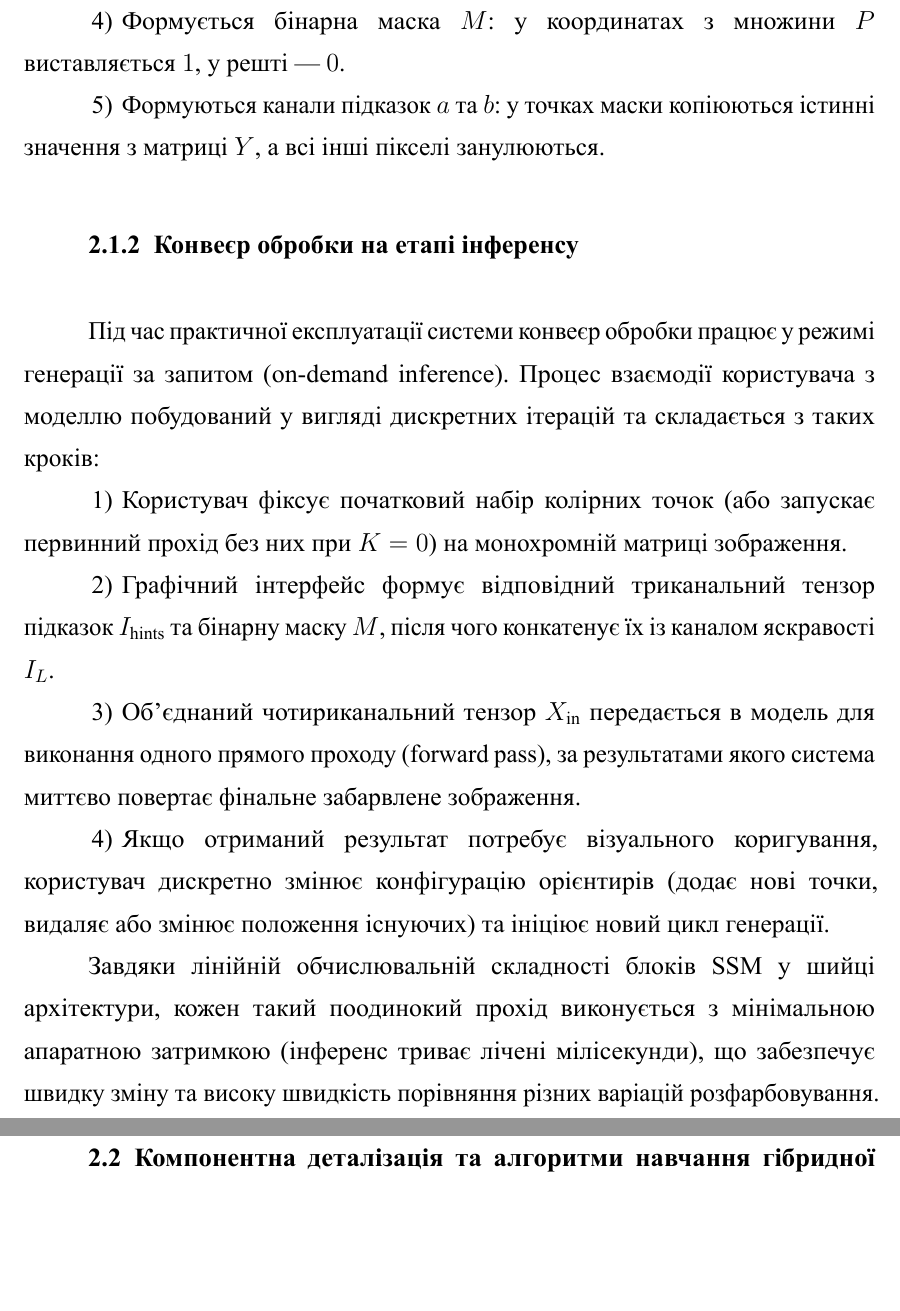
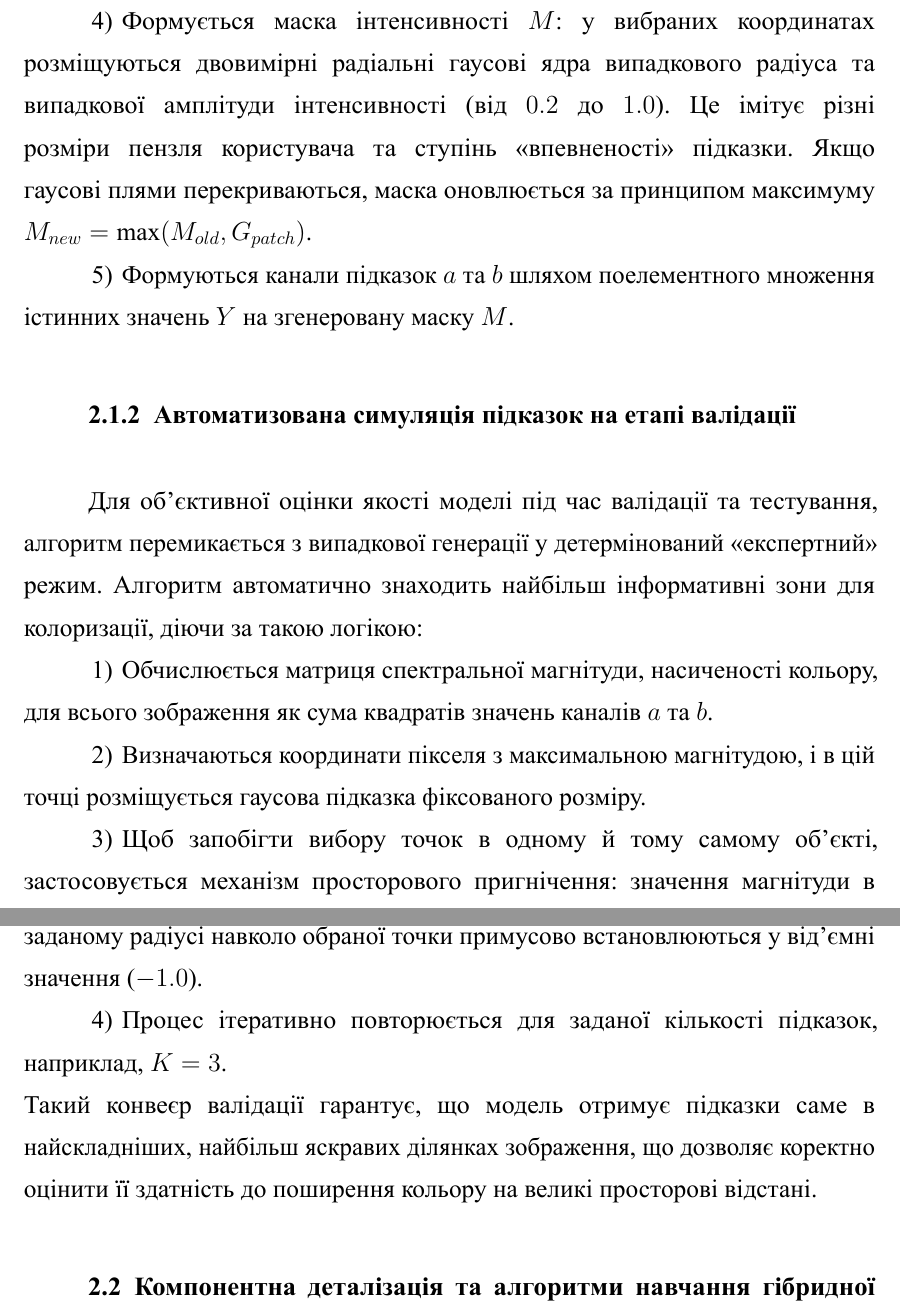
Before and after one commit to KlymentievMaksym/interactive-colorization-kpi-thesis, a LaTeX thesis (report/report.tex, which reads report/chapters/chapter_02.tex): two parts of pages 22 and 23 of 42, joined at a grey line, cut so that both start at the same text, the shorter picture padded with empty space. The pictures show the PDF file report/report.pdf that the author committed with the source.

Commit message:
wip(practics): add orig info about hints

```diff
--- a/report/chapters/chapter_02.tex
+++ b/report/chapters/chapter_02.tex
@@ -31,5 +31,3 @@
         Перед подачею в енкодер канали об'єднуються вздовж виміру каналів за допомогою операції конкатенації,
         утворюючи уніфікований чотириканальний тензор $X_{\mathrm{in}} = \mathrm{Concat}(I_L, I_{\mathrm{hints}}) \in \mathbb{R}^{4 \times H \times W}$.
 
-        \subsection{Стратегія симуляції підказок користувача}
-            Оскільки під час реального використання кількість та розташування точок є випадковими,
@@ -44,2 +41,0 @@
-                \item Формується бінарна маска $M$: у координатах з множини $P$ виставляється $1$, у решті --- $0$.
-                \item Формуються канали підказок $a$ та $b$: у точках маски копіюються істинні значення з матриці $Y$, а всі інші пікселі занулюються.
@@ -46,15 +45,18 @@
+                \item Формується маска інтенсивності $M$: у вибраних координатах розміщуються двовимірні радіальні гаусові ядра випадкового радіуса та випадкової амплітуди інтенсивності (від $0.2$ до $1.0$). Це імітує різні розміри пензля користувача та ступінь <<впевненості>> підказки.
+                    Якщо гаусові плями перекриваються, маска оновлюється за принципом максимуму $M_{new} = \max(M_{old}, G_{patch})$.
+                \item Формуються канали підказок $a$ та $b$ шляхом поелементного множення істинних значень $Y$ на згенеровану маску $M$.
             \end{enumerate}
 
-        \subsection{Конвеєр обробки на етапі інференсу}
-            Під час практичної експлуатації системи конвеєр обробки працює у режимі генерації за запитом (on-demand inference). Процес взаємодії користувача з моделлю побудований у вигляді дискретних ітерацій та складається з таких кроків:
+        \subsection{Автоматизована симуляція підказок на етапі валідації}
+            Для об'єктивної оцінки якості моделі під час валідації та тестування, алгоритм перемикається з випадкової генерації у детермінований <<експертний>> режим. Алгоритм автоматично знаходить найбільш інформативні зони для колоризації, діючи за такою логікою:
             \begin{enumerate}
-                \item Користувач фіксує початковий набір колірних точок (або запускає первинний прохід без них при $K=0$) на монохромній матриці зображення.
-                \item Графічний інтерфейс формує відповідний триканальний тензор підказок $I_{\mathrm{hints}}$ та бінарну маску $M$, після чого конкатенує їх із каналом яскравості $I_L$.
-                \item Об'єднаний чотириканальний тензор $X_{\mathrm{in}}$ передається в модель для виконання одного прямого проходу (forward pass), за результатами якого система миттєво повертає фінальне забарвлене зображення.
-                \item Якщо отриманий результат потребує візуального коригування, користувач дискретно змінює конфігурацію орієнтирів (додає нові точки, видаляє або змінює положення існуючих) та ініціює новий цикл генерації.
+                \item Обчислюється матриця спектральної магнітуди, насиченості кольору, для всього зображення як сума квадратів значень каналів $a$ та $b$.
+                \item Визначаються координати пікселя з максимальною магнітудою, і в цій точці розміщується гаусова підказка фіксованого розміру.
+                \item Щоб запобігти вибору точок в одному й тому самому об'єкті, застосовується механізм просторового пригнічення: значення магнітуди в заданому радіусі навколо обраної точки примусово встановлюються у від'ємні значення ($-1.0$).
+                \item Процес ітеративно повторюється для заданої кількості підказок, наприклад, $K=3$.
             \end{enumerate}
+            Такий конвеєр валідації гарантує, що модель отримує підказки саме в найскладніших, найбільш яскравих ділянках зображення, що дозволяє коректно оцінити її здатність до поширення кольору на великі просторові відстані.
 
-            Завдяки лінійній обчислювальній складності блоків $\mathrm{SSM}$ у шийці архітектури, кожен такий поодинокий прохід виконується з мінімальною апаратною затримкою (інференс триває лічені мілісекунди), що забезпечує швидку зміну та високу швидкість порівняння різних варіацій розфарбовування.
     \section{Компонентна деталізація та алгоритми навчання гібридної моделі}
         % Що сюди пишемо:
         % 1. Анатомія MambaWrapper та DoubleConv (можна вставити твій код або його табличний опис).
```
Also changed, not shown: report/report.pdf, report/chapters/chapter_02.tex (9 more changed lines).
